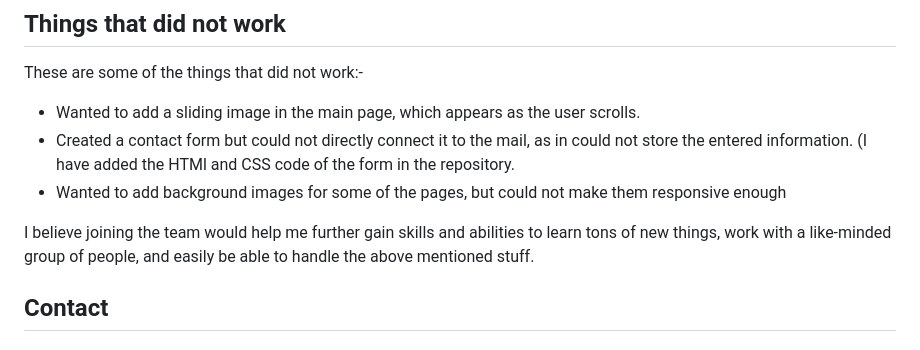
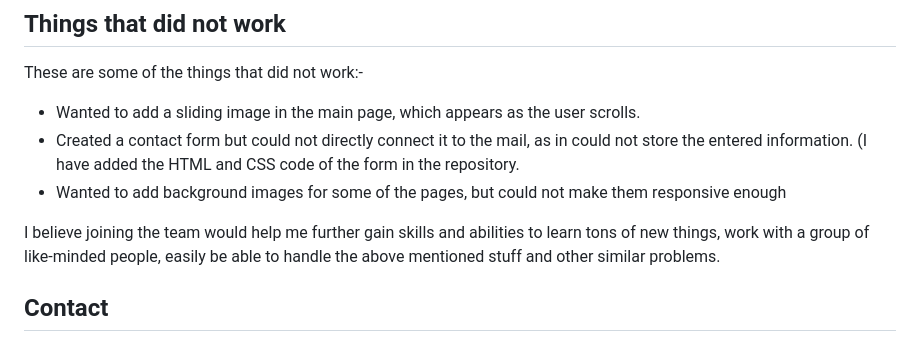
Before and after one commit to SajjaDNakhwa/DevCom-Assignment-1, a Markdown page: README.md, the part around the change. GitHub-like rendering.

```diff
--- a/README.md
+++ b/README.md
@@ -53,10 +53,10 @@ I've tried to keep the website as simple and minimalistic as possible while also
 ## Things that did not work
 These are some of the things that did not work:-
 - Wanted to add a sliding image in the main page, which appears as the user scrolls.
-- Created a contact form but could not directly connect it to the mail, as in could not store the entered information. (I have added the HTMl and CSS code of the form in the repository.
+- Created a contact form but could not directly connect it to the mail, as in could not store the entered information. (I have added the HTML and CSS code of the form in the repository.
 - Wanted to add background images for some of the pages, but could not make them responsive enough
 
-I believe joining the team would help me further gain skills and abilities to learn tons of new things, work with a like-minded group of people, and easily be able to handle the above mentioned stuff.
+I believe joining the team would help me further gain skills and abilities to learn tons of new things, work with a group of like-minded people, easily be able to handle the above mentioned stuff and other similar problems.
 ## Contact
 #### Author: Sajjad S. Nakhwa
 #### E-mail: sajjadnakhwa8@gmail.com
```
